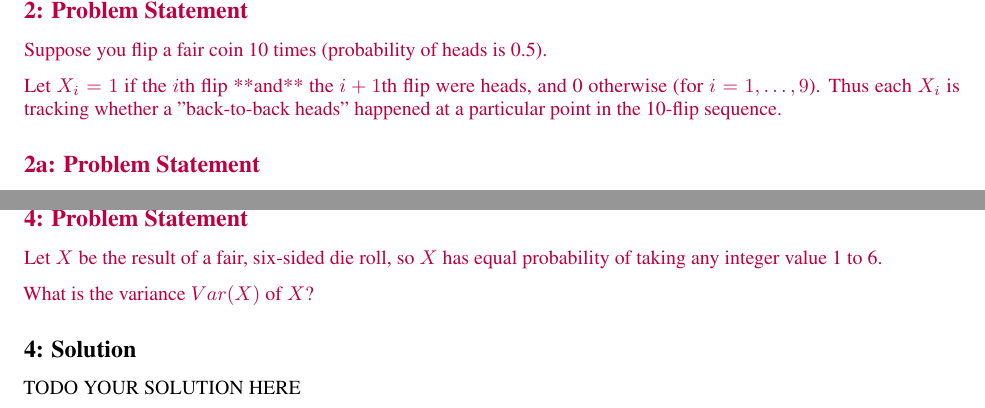
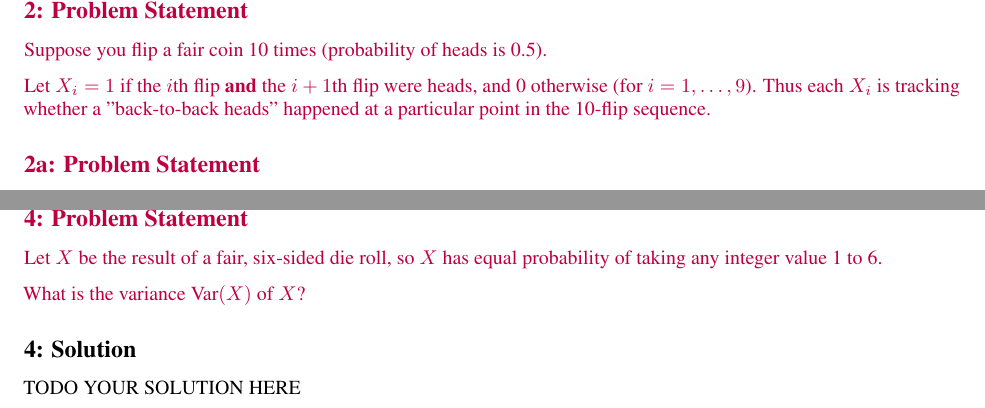
Before and after one commit to tufts-ml-courses/cs136-26f-assignments, a LaTeX document (ps0/ps0_template.tex): two parts of pages 3 and 9 of 9, joined at a grey line, cut so that both start at the same text. Compiled offline with pdfLaTeX.

Commit message:
typo fixes in PS0 template

```diff
--- a/ps0/ps0_template.tex
+++ b/ps0/ps0_template.tex
@@ -76,7 +76,7 @@ Suppose 10\% of a given population has COVID-19 and they all test. The COVID-19
 \subsection*{2: Problem Statement}
 Suppose you flip a fair coin 10 times (probability of heads is 0.5).
 
-Let $X_i = 1$ if the $i$th flip **and** the $i+1$th flip were heads, and 0 otherwise (for $i=1,\dots,9$). Thus each $X_i$ is tracking whether a "back-to-back heads" happened at a particular point in the 10-flip sequence.
+Let $X_i = 1$ if the $i$th flip \textbf{and} the $i+1$th flip were heads, and 0 otherwise (for $i=1,\dots,9$). Thus each $X_i$ is tracking whether a "back-to-back heads" happened at a particular point in the 10-flip sequence.
 }
 
 \officialdirections{\subsection*{2a: Problem Statement}
@@ -167,7 +167,7 @@ TODO YOUR SOLUTION HERE
 \subsection*{4: Problem Statement}
 Let $X$ be the result of a fair, six-sided die roll, so $X$ has equal probability of taking any integer value 1 to 6.
 
-What is the variance $Var(X)$ of $X$?
+What is the variance $\text{Var}(X)$ of $X$?
 }
 
 \subsection{4: Solution}
```
